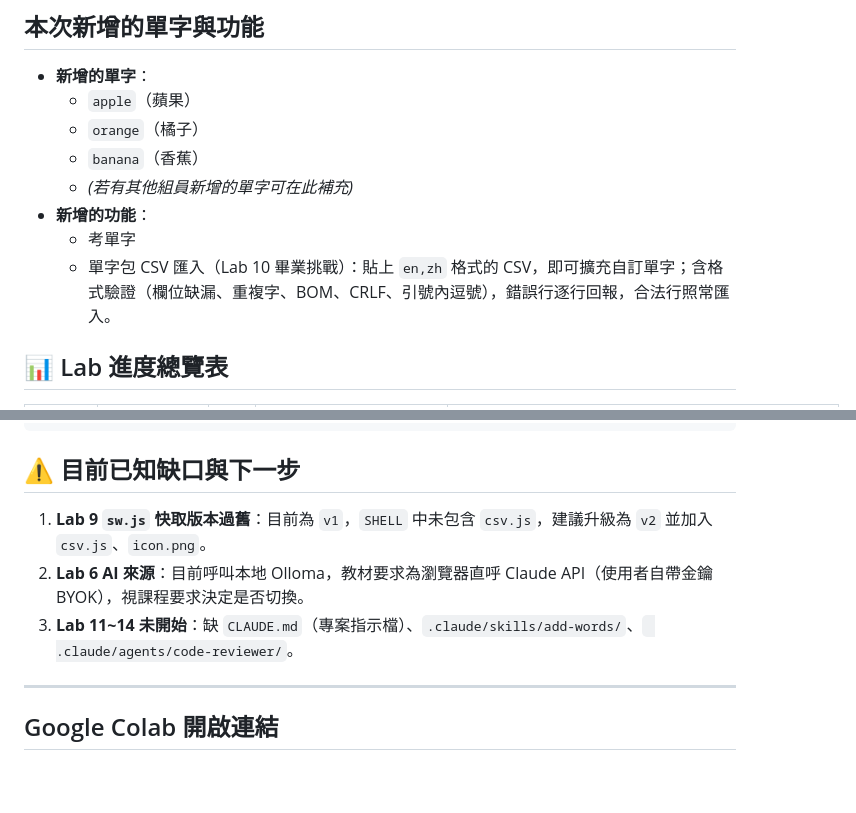
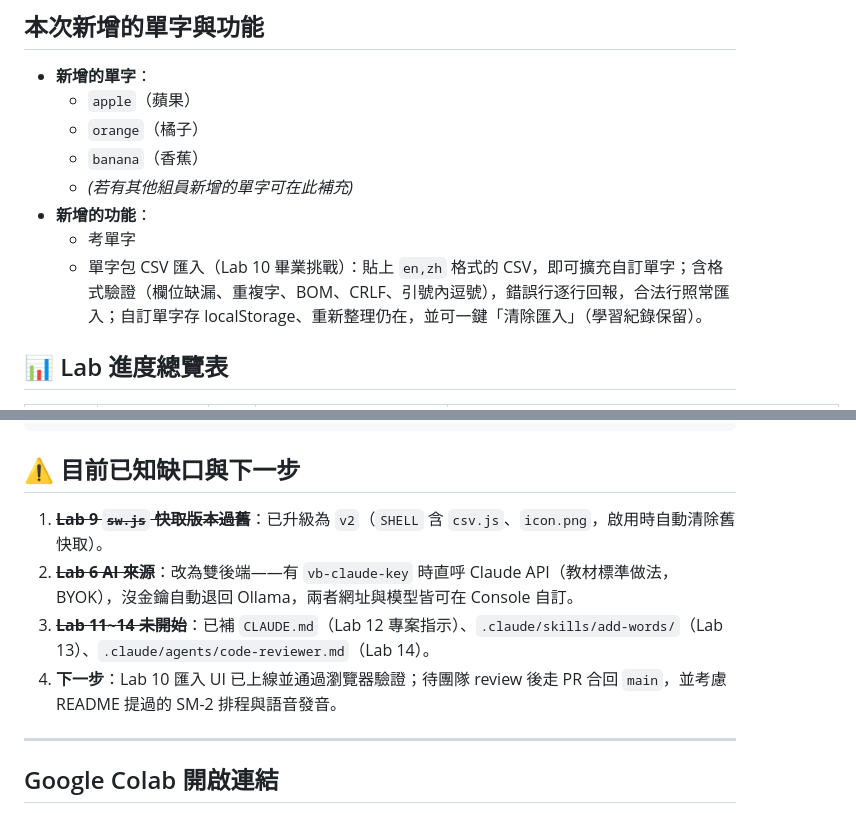
Before and after one commit to pinruei0323/vocabuddy-group-t03, a Markdown page: README.md, 2 parts joined by grey strips. Drawn GitHub-style; blank space fills up the shorter version.

Commit message:
docs: 更新待辦清單——Lab 6 雙後端、Lab 10 匯入 UI、Lab 11~14 設定皆已完成

```diff
--- a/README.md
+++ b/README.md
@@ -35,7 +35,7 @@
   * *(若有其他組員新增的單字可在此補充)*
 * **新增的功能**：
   * 考單字
-  * 單字包 CSV 匯入（Lab 10 畢業挑戰）：貼上 `en,zh` 格式的 CSV，即可擴充自訂單字；含格式驗證（欄位缺漏、重複字、BOM、CRLF、引號內逗號），錯誤行逐行回報，合法行照常匯入。
+  * 單字包 CSV 匯入（Lab 10 畢業挑戰）：貼上 `en,zh` 格式的 CSV，即可擴充自訂單字；含格式驗證（欄位缺漏、重複字、BOM、CRLF、引號內逗號），錯誤行逐行回報，合法行照常匯入；自訂單字存 localStorage、重新整理仍在，並可一鍵「清除匯入」（學習紀錄保留）。
 
 ## 📊 Lab 進度總覽表
 
@@ -103,9 +103,10 @@ node test_csv.js
 
 ## ⚠️ 目前已知缺口與下一步
 
-1. **Lab 9 `sw.js` 快取版本過舊**：目前為 `v1`，`SHELL` 中未包含 `csv.js`，建議升級為 `v2` 並加入 `csv.js`、`icon.png`。
-2. **Lab 6 AI 來源**：目前呼叫本地 Olloma，教材要求為瀏覽器直呼 Claude API（使用者自帶金鑰 BYOK），視課程要求決定是否切換。
-3. **Lab 11~14 未開始**：缺 `CLAUDE.md`（專案指示檔）、`.claude/skills/add-words/`、` .claude/agents/code-reviewer/`。
+1. ~~**Lab 9 `sw.js` 快取版本過舊**~~：已升級為 `v2`（`SHELL` 含 `csv.js`、`icon.png`，啟用時自動清除舊快取）。
+2. ~~**Lab 6 AI 來源**~~：改為雙後端——有 `vb-claude-key` 時直呼 Claude API（教材標準做法，BYOK），沒金鑰自動退回 Ollama，兩者網址與模型皆可在 Console 自訂。
+3. ~~**Lab 11~14 未開始**~~：已補 `CLAUDE.md`（Lab 12 專案指示）、`.claude/skills/add-words/`（Lab 13）、`.claude/agents/code-reviewer.md`（Lab 14）。
+4. **下一步**：Lab 10 匯入 UI 已上線並通過瀏覽器驗證；待團隊 review 後走 PR 合回 `main`，並考慮 README 提過的 SM-2 排程與語音發音。
 
 ---
 
```
